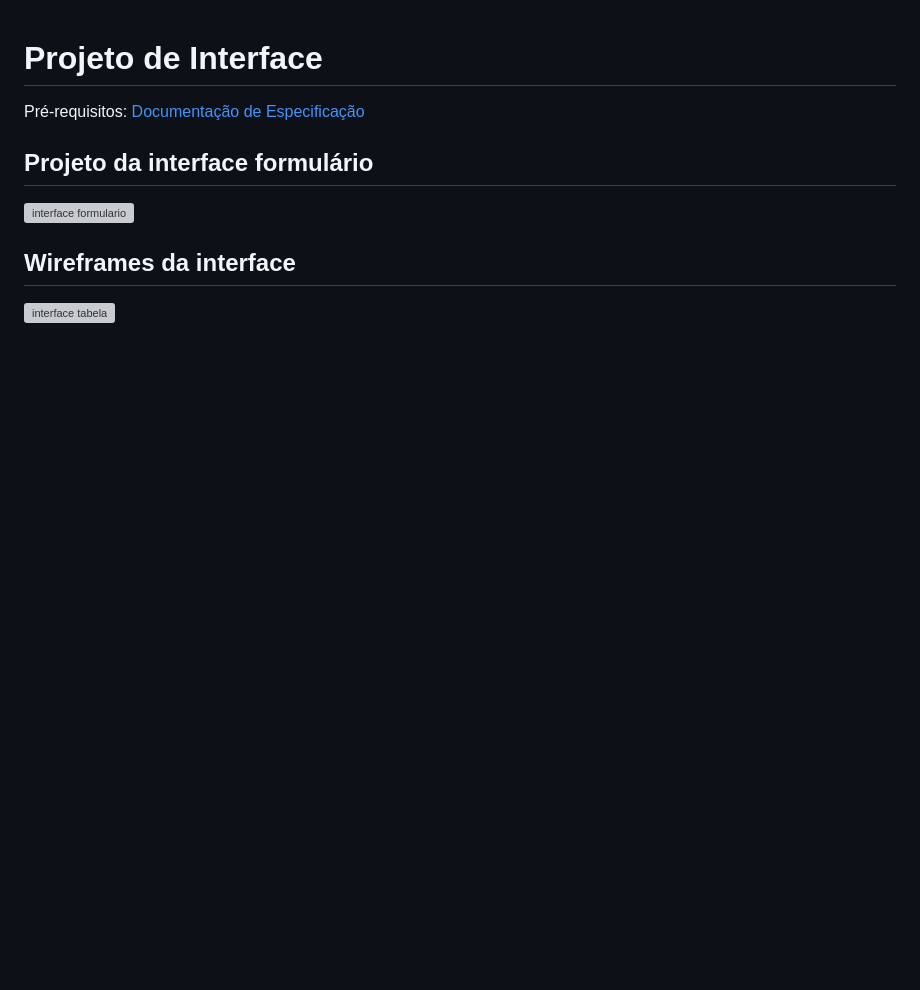
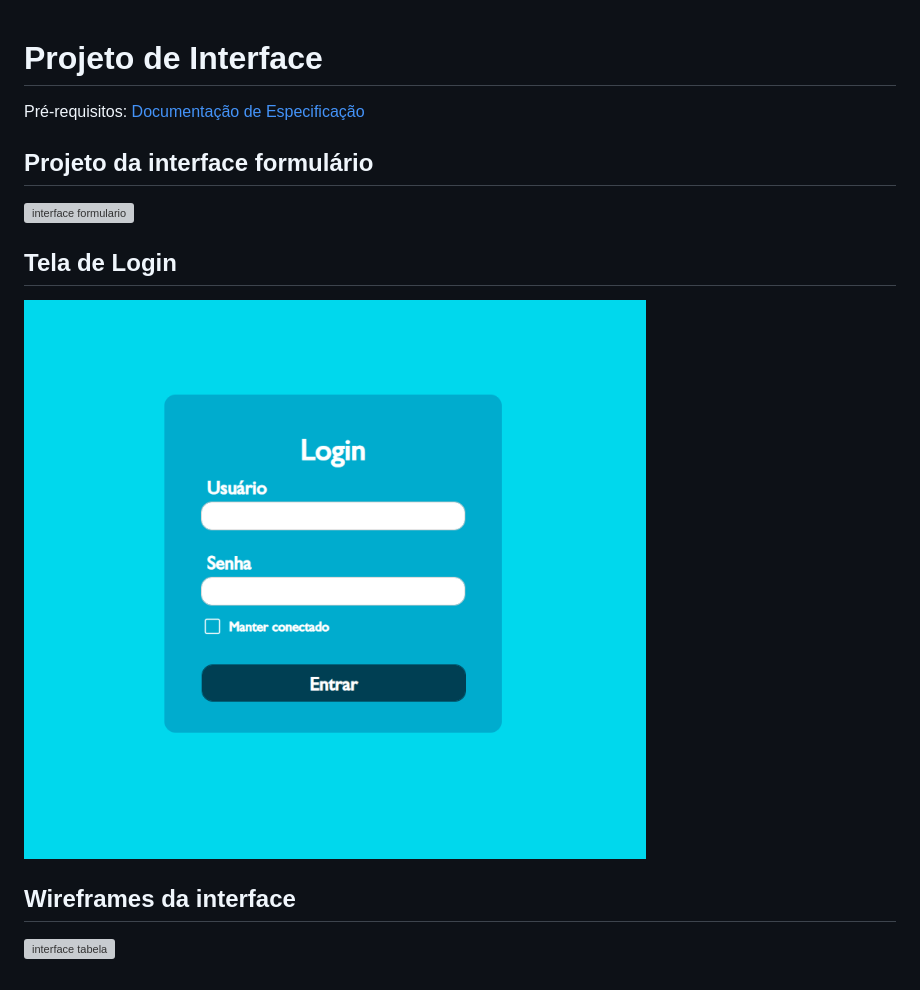
Before and after one commit to ICEI-PUC-Minas-PMV-ADS/pmv-ads-2024-1-e5-proj-empext-t5-pmv-ads-2024-1-e5-proj-seuembarque, a Markdown page: documentos/03-Projeto de Interface.md, the part around the change. Drawn GitHub-style; pictures changed too: documentos/img/ProjetoInterface/Login.png (added); blank space fills up the shorter version; grey boxes are pictures that could not be loaded.

```diff
--- a/documentos/03-Projeto de Interface.md
+++ b/documentos/03-Projeto de Interface.md
@@ -7,5 +7,9 @@
 
 ![interface formulario](img/ProjetoInterface/Interface.png)
 
+## Tela de Login
+
+![interface login](img/ProjetoInterface/Login.png)
+
 ## Wireframes da interface
 ![interface tabela](img/ProjetoInterface/Wireframe.jpg)
```
Also changed, not shown: documentos/04-Testes de Software.md (+17 -0 lines), documentos/img/TestesDeSoftware/CodigoErroToast.png (added), documentos/img/TestesDeSoftware/ErroToastLogin.png (added), documentos/img/TestesDeSoftware/FrontSoluçãoToast.png (added), documentos/img/TestesDeSoftware/FunctionErroToast.png (added).
